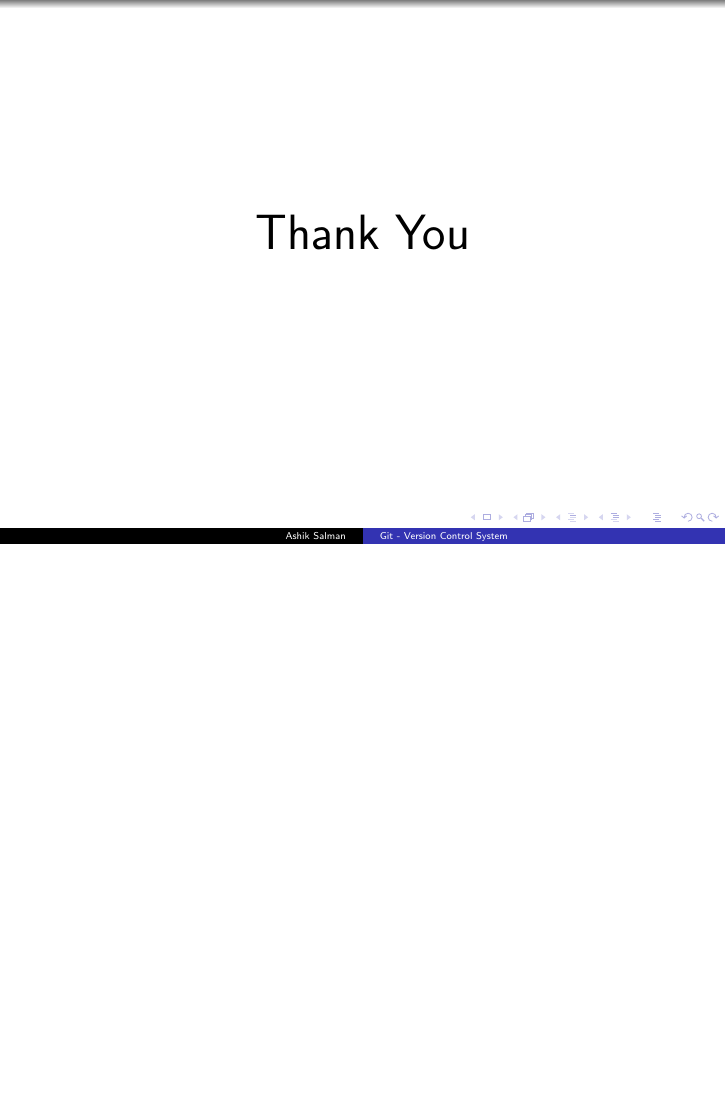
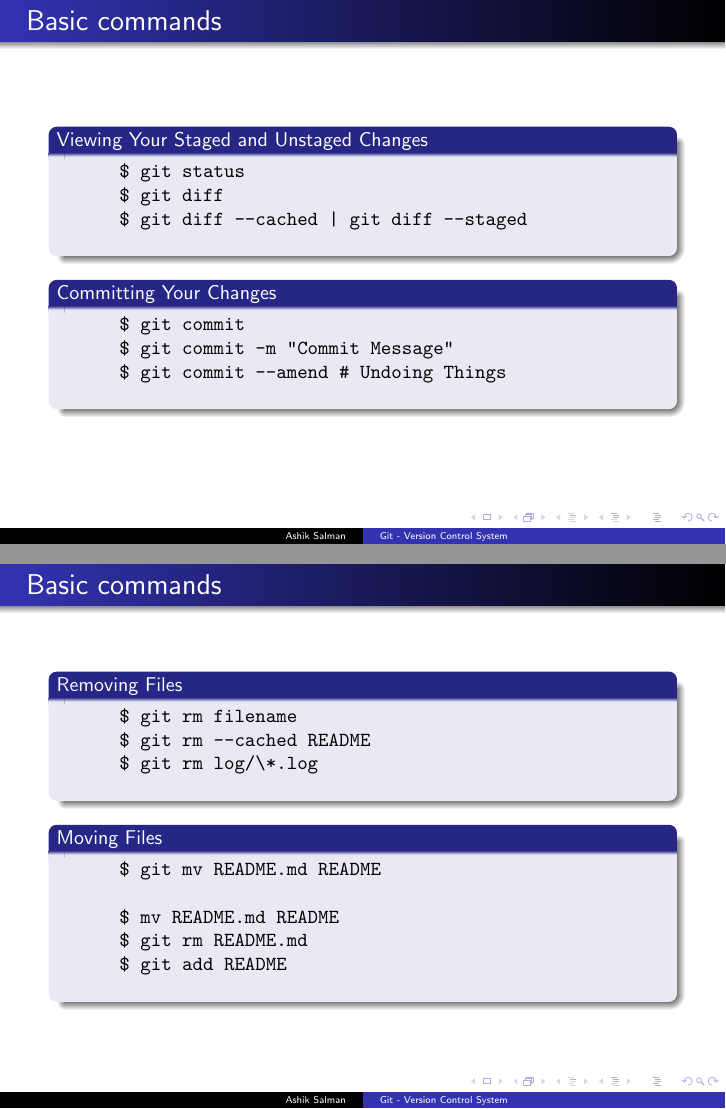
Before and after one commit to ashiksp/Workshops, LaTeX slides (git-workshops/beginner/beginner-slide.tex): page 13 of 14 before the commit and pages 14 and 16 of 23 after it, the two joined at a grey line, the shorter picture padded with empty space. Compiled offline with pdfLaTeX.

Commit message:
Add details about basic git commands and usages.

```diff
--- a/git-workshops/beginner/beginner-slide.tex
+++ b/git-workshops/beginner/beginner-slide.tex
@@ -163,3 +163,48 @@
   \medskip
 \end{frame}
 
+%-9-%
+\begin{frame}[fragile]
+  \frametitle{Basic commands}
+  \begin{block}{Viewing Your Staged and Unstaged Changes}
+    \begin{verbatim}
+      $ git status
+      $ git diff
+      $ git diff --cached | git diff --staged
+    \end{verbatim}
+  \end{block}
+  \pause
+  \begin{block}{Committing Your Changes}
+    \begin{verbatim}
+      $ git commit
+      $ git commit -m "Commit Message"
+      $ git commit --amend # Undoing Things
+    \end{verbatim}
+  \end{block}
+\end{frame}
+
+%-10-%
+\begin{frame}[fragile]
+  \frametitle{Basic commands}
+  \begin{block}{Removing Files}
+    \begin{verbatim}
+      $ git rm filename
+      $ git rm --cached README
+      $ git rm log/\*.log
+    \end{verbatim}
+  \end{block}
+  \pause
+  \begin{block}{Moving Files}
+    \begin{verbatim}
+      $ git mv README.md README
+
+      $ mv README.md README
+      $ git rm README.md
+      $ git add README
+    \end{verbatim}
+  \end{block}
+\end{frame}
+
+%-11-%
+\begin{frame}[fragile]
+  \frametitle{Basic commands}
@@ -165,0 +233 @@
+  \frametitle{Basic commands}
@@ -165,0 +251 @@
+  \frametitle{Basic commands}
```
Also changed, not shown: git-workshops/beginner/beginner-slide.tex (57 more changed lines).
